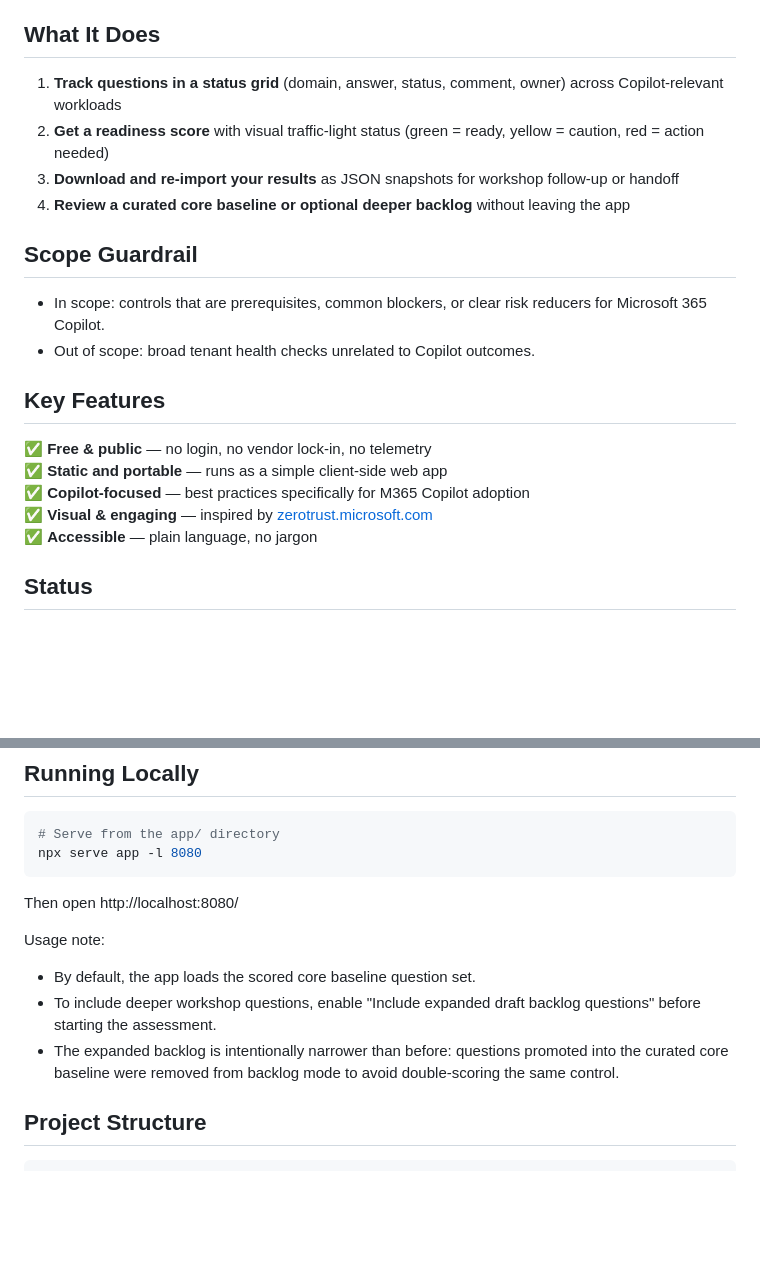
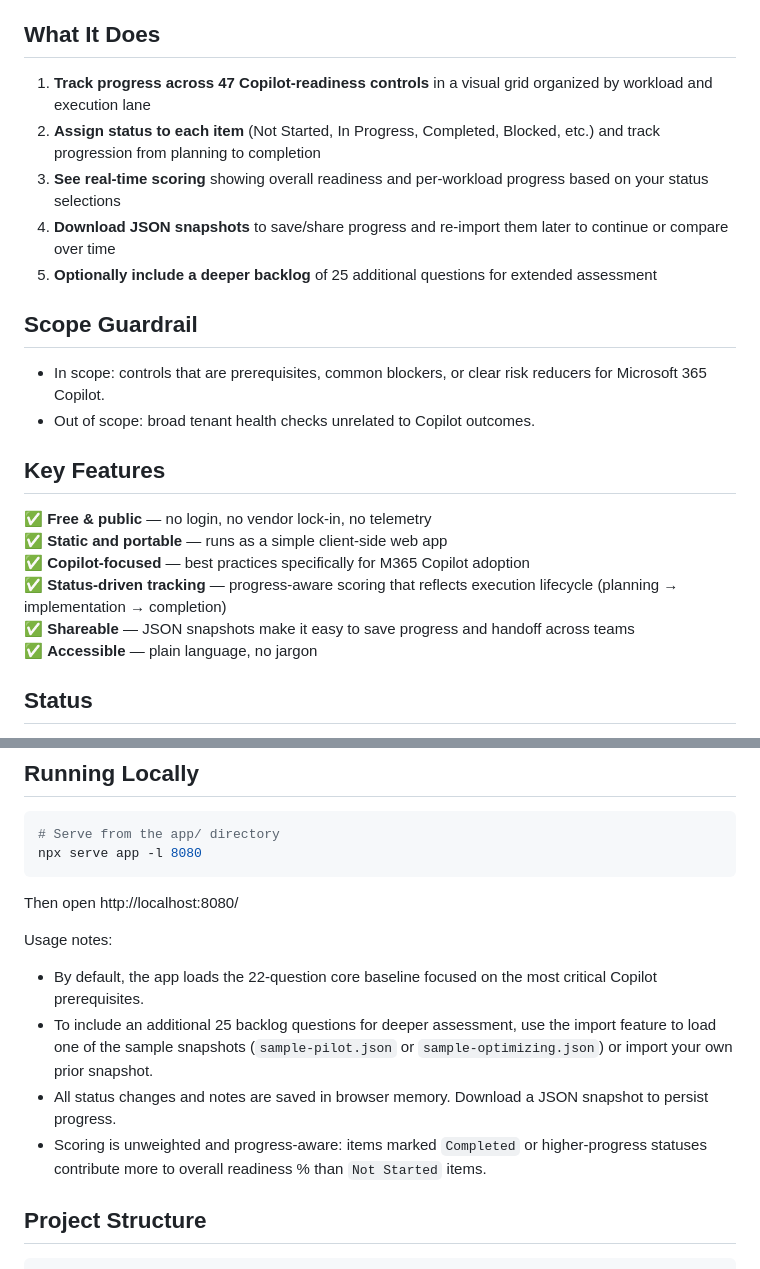
Before and after one commit to t3blake/copilot-enablement, a Markdown page: copilot-enablement/README.md, 2 parts joined by grey strips. GitHub-like rendering; blank space fills up the shorter version.

Commit message:
docs: update for single-status model and unweighted scoring

```diff
--- a/copilot-enablement/README.md
+++ b/copilot-enablement/README.md
@@ -14,10 +14,11 @@ while linking to deeper official guidance when needed.
 
 ## What It Does
 
-1. **Track questions in a status grid** (domain, answer, status, comment, owner) across Copilot-relevant workloads
-2. **Get a readiness score** with visual traffic-light status (green = ready, yellow = caution, red = action needed)
-3. **Download and re-import your results** as JSON snapshots for workshop follow-up or handoff
-4. **Review a curated core baseline or optional deeper backlog** without leaving the app
+1. **Track progress across 47 Copilot-readiness controls** in a visual grid organized by workload and execution lane
+2. **Assign status to each item** (Not Started, In Progress, Completed, Blocked, etc.) and track progression from planning to completion
+3. **See real-time scoring** showing overall readiness and per-workload progress based on your status selections
+4. **Download JSON snapshots** to save/share progress and re-import them later to continue or compare over time
+5. **Optionally include a deeper backlog** of 25 additional questions for extended assessment
 
 ## Scope Guardrail
 
@@ -29,7 +30,8 @@ while linking to deeper official guidance when needed.
 ✅ **Free & public** — no login, no vendor lock-in, no telemetry
 ✅ **Static and portable** — runs as a simple client-side web app
 ✅ **Copilot-focused** — best practices specifically for M365 Copilot adoption
-✅ **Visual & engaging** — inspired by [zerotrust.microsoft.com](https://zerotrust.microsoft.com)
+✅ **Status-driven tracking** — progress-aware scoring that reflects execution lifecycle (planning → implementation → completion)
+✅ **Shareable** — JSON snapshots make it easy to save progress and handoff across teams
 ✅ **Accessible** — plain language, no jargon
 
 ## Status
@@ -45,10 +47,11 @@ npx serve app -l 8080
 
 Then open http://localhost:8080/
 
-Usage note:
-- By default, the app loads the scored core baseline question set.
-- To include deeper workshop questions, enable "Include expanded draft backlog questions" before starting the assessment.
-- The expanded backlog is intentionally narrower than before: questions promoted into the curated core baseline were removed from backlog mode to avoid double-scoring the same control.
+Usage notes:
+- By default, the app loads the 22-question core baseline focused on the most critical Copilot prerequisites.
+- To include an additional 25 backlog questions for deeper assessment, use the import feature to load one of the sample snapshots (`sample-pilot.json` or `sample-optimizing.json`) or import your own prior snapshot.
+- All status changes and notes are saved in browser memory. Download a JSON snapshot to persist progress.
+- Scoring is unweighted and progress-aware: items marked `Completed` or higher-progress statuses contribute more to overall readiness % than `Not Started` items.
 
 ## Project Structure
 
```
Also changed, not shown: copilot-enablement/DESIGN.md (+59 -58 lines).
